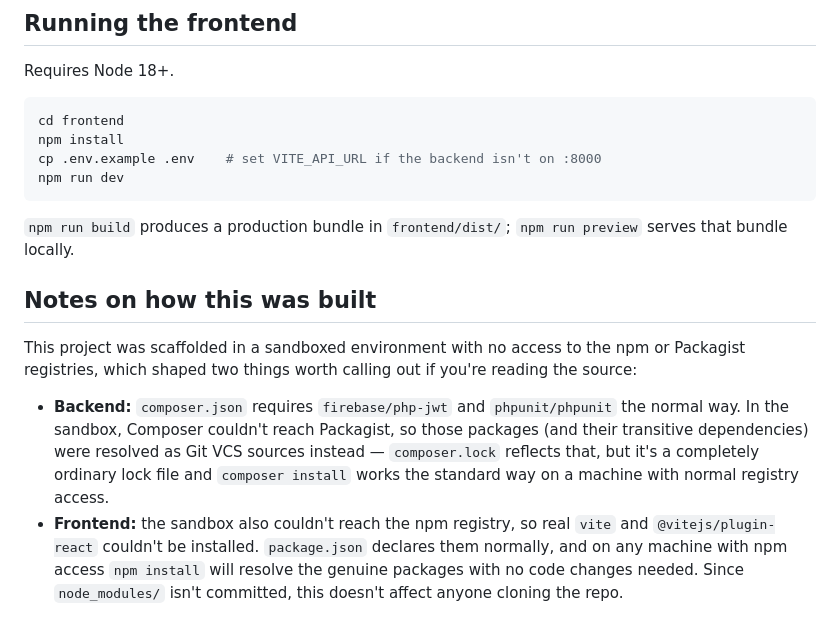
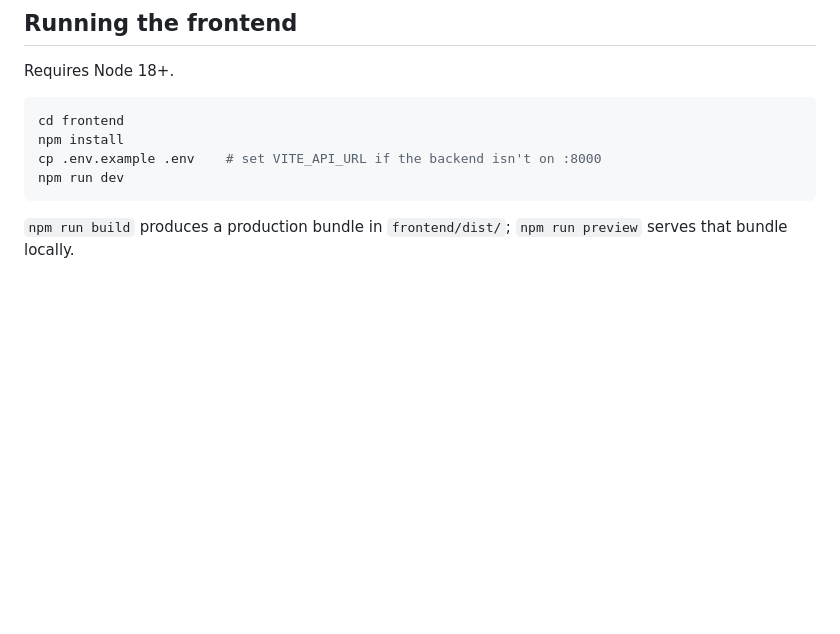
Before and after one commit to Kppatel95/Money-manager, a Markdown page: README.md, the part around the change. Drawn GitHub-style; blank space fills up the shorter version.

Commit message:
Trim internal build notes from README

```diff
--- a/README.md
+++ b/README.md
@@ -92,22 +92,3 @@ npm run dev
 
 `npm run build` produces a production bundle in `frontend/dist/`;
 `npm run preview` serves that bundle locally.
-
-## Notes on how this was built
-
-This project was scaffolded in a sandboxed environment with no access to
-the npm or Packagist registries, which shaped two things worth calling out
-if you're reading the source:
-
-- **Backend:** `composer.json` requires `firebase/php-jwt` and
-  `phpunit/phpunit` the normal way. In the sandbox, Composer couldn't reach
-  Packagist, so those packages (and their transitive dependencies) were
-  resolved as Git VCS sources instead — `composer.lock` reflects that, but
-  it's a completely ordinary lock file and `composer install` works the
-  standard way on a machine with normal registry access.
-- **Frontend:** the sandbox also couldn't reach the npm registry, so real
-  `vite` and `@vitejs/plugin-react` couldn't be installed. `package.json`
-  declares them normally, and on any machine with npm access `npm install`
-  will resolve the genuine packages with no code changes needed. Since
-  `node_modules/` isn't committed, this doesn't affect anyone cloning the
-  repo.
```
